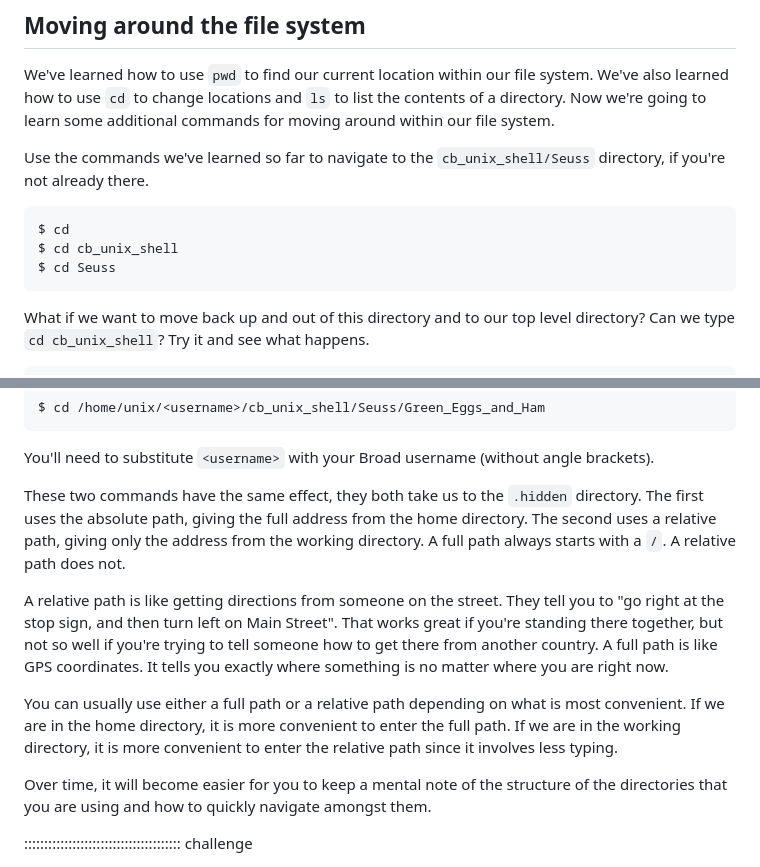
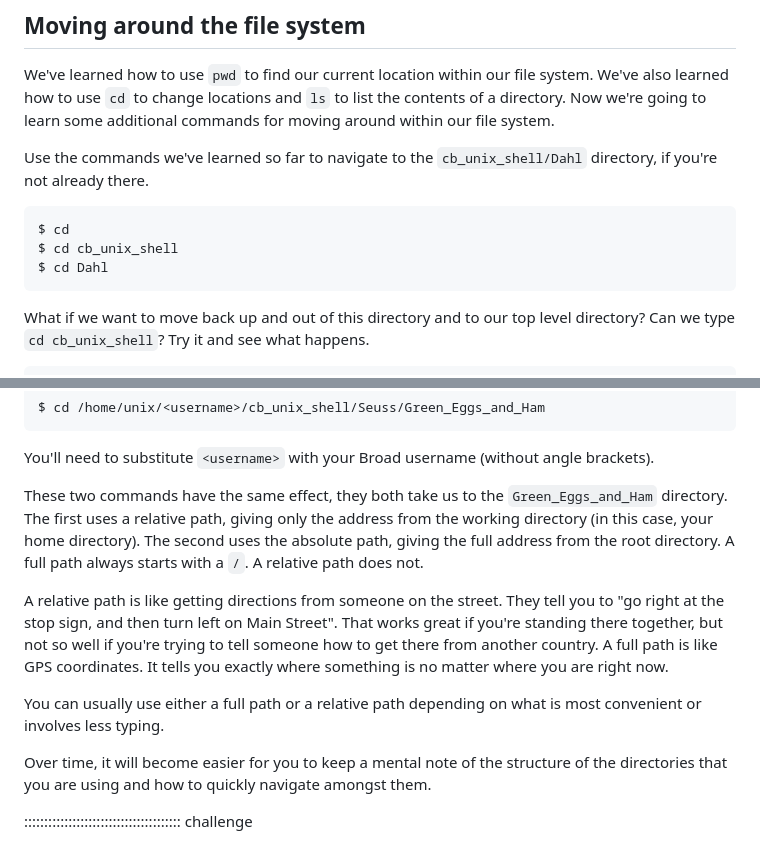
Before and after one commit to jlchang/2024-05-09-Unix_Shell_pilot, a Markdown page: episodes/02-the-filesystem.md, 2 parts joined by grey strips. Drawn GitHub-style.

````diff
--- a/episodes/02-the-filesystem.md
+++ b/episodes/02-the-filesystem.md
@@ -28,13 +28,13 @@ We've also learned how to use `cd` to change locations and `ls` to list the cont
 of a directory. Now we're going to learn some additional commands for moving around
 within our file system.
 
-Use the commands we've learned so far to navigate to the `cb_unix_shell/Seuss` directory, if
+Use the commands we've learned so far to navigate to the `cb_unix_shell/Dahl` directory, if
 you're not already there.
 
 ```bash
 $ cd
 $ cd cb_unix_shell
-$ cd Seuss
+$ cd Dahl
 ```
 
 What if we want to move back up and out of this directory and to our top level
@@ -261,9 +261,8 @@ $ cd /home/unix/<username>/cb_unix_shell/Seuss/Green_Eggs_and_Ham
 
 You'll need to substitute `<username>` with your Broad username (without angle brackets).
 
-These two commands have the same effect, they both take us to the `.hidden` directory.
-The first uses the absolute path, giving the full address from the home directory. The
-second uses a relative path, giving only the address from the working directory. A full
+These two commands have the same effect, they both take us to the `Green_Eggs_and_Ham` directory.
+The first uses a relative path, giving only the address from the working directory (in this case, your home directory).  The second uses the absolute path, giving the full address from the root directory. A full
 path always starts with a `/`. A relative path does not.
 
 A relative path is like getting directions from someone on the street. They tell you to
@@ -272,10 +271,7 @@ you're standing there together, but not so well if you're trying to tell someone
 get there from another country. A full path is like GPS coordinates. It tells you exactly
 where something is no matter where you are right now.
 
-You can usually use either a full path or a relative path depending on what is most convenient.
-If we are in the home directory, it is more convenient to enter the full path.
-If we are in the working directory, it is more convenient to enter the relative path
-since it involves less typing.
+You can usually use either a full path or a relative path depending on what is most convenient or involves less typing.
 
 Over time, it will become easier for you to keep a mental note of the
 structure of the directories that you are using and how to quickly
````
Also changed, not shown: other parts of episodes/02-the-filesystem.md (+3 -3 lines), episodes/01-introduction.md (+44 -47 lines), episodes/03-working-with-files.md (+6 -6 lines).
